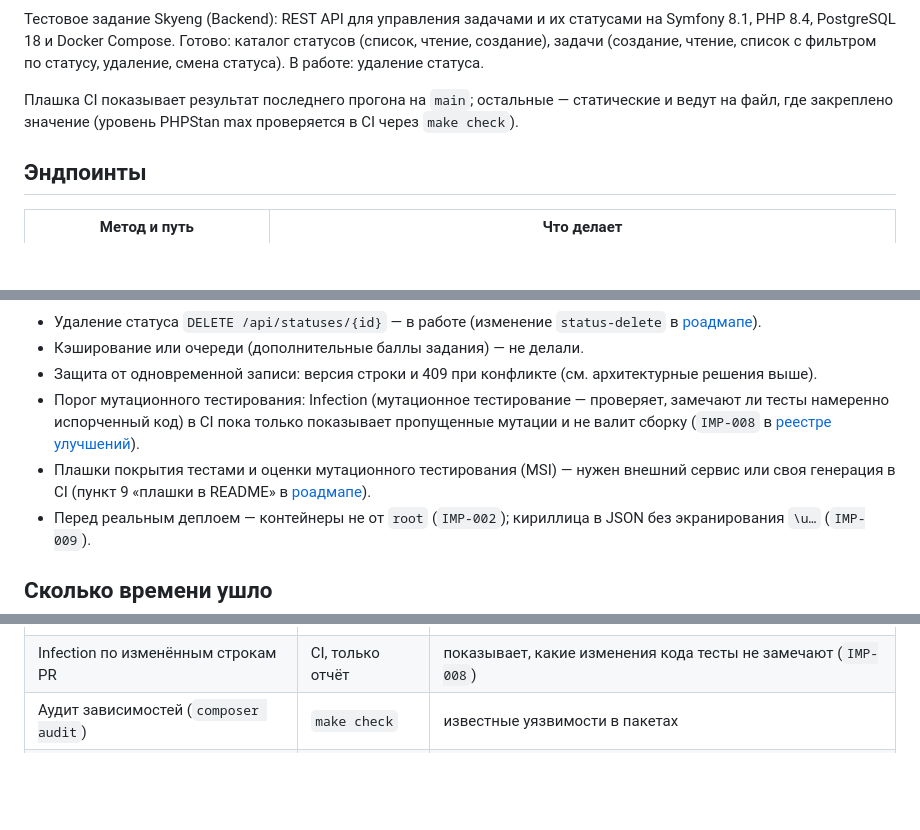
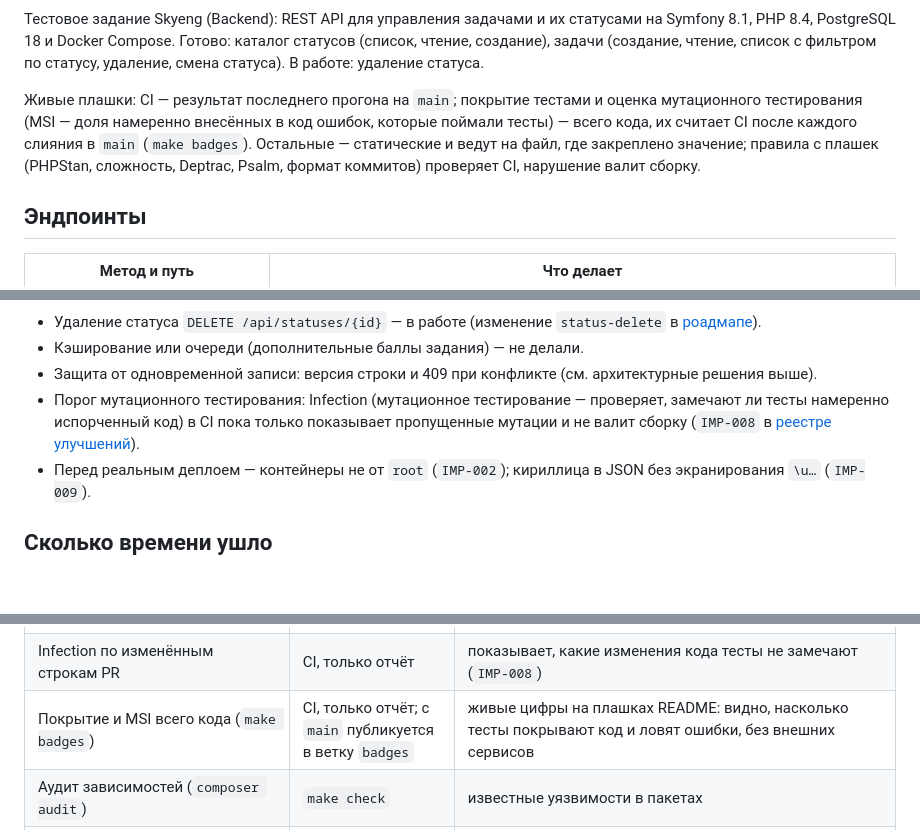
Before and after one commit to rikire/task-manager-api, a Markdown page: README.md, 3 parts joined by grey strips. GitHub-like rendering; blank space fills up the shorter version.

```diff
--- a/README.md
+++ b/README.md
@@ -11,8 +17,11 @@
 PHP 8.4, PostgreSQL 18 и Docker Compose. Готово: каталог статусов (список, чтение, создание), задачи
 (создание, чтение, список с фильтром по статусу, удаление, смена статуса). В работе: удаление статуса.
 
-Плашка CI показывает результат последнего прогона на `main`; остальные — статические и ведут на файл,
-где закреплено значение (уровень PHPStan max проверяется в CI через `make check`).
+Живые плашки: CI — результат последнего прогона на `main`; покрытие тестами и оценка мутационного
+тестирования (MSI — доля намеренно внесённых в код ошибок, которые поймали тесты) — всего кода, их считает
+CI после каждого слияния в `main` (`make badges`). Остальные — статические и ведут на файл, где закреплено
+значение; правила с плашек (PHPStan, сложность, Deptrac, Psalm, формат коммитов) проверяет CI, нарушение
+валит сборку.
 
 ## Эндпоинты
 
@@ -148,8 +157,6 @@ curl -s -i 'http://localhost:8080/api/tasks?status=done'
 - Порог мутационного тестирования: Infection (мутационное тестирование — проверяет, замечают ли тесты
   намеренно испорченный код) в CI пока только показывает пропущенные мутации и не валит
   сборку (`IMP-008` в [реестре улучшений](docs/registers/debt.md)).
-- Плашки покрытия тестами и оценки мутационного тестирования (MSI) — нужен внешний сервис или своя
-  генерация в CI (пункт 9 «плашки в README» в [роадмапе](docs/roadmap.md#изменения)).
 - Перед реальным деплоем — контейнеры не от `root` (`IMP-002`); кириллица в JSON без экранирования
   `\u…` (`IMP-009`).
 
@@ -214,6 +221,7 @@ Claude Code не применяет настройки и хуки проект
 | Когнитивная сложность методов и классов | `make check` | метод сложнее 5 или класс сложнее 20 валит сборку: длинный запутанный код не проходит (`QAS-MAINT-readability`) |
 | Psalm, taint-анализ | CI, блокирует | ввод из запроса не должен доходить до SQL, HTML или shell |
 | Infection по изменённым строкам PR | CI, только отчёт | показывает, какие изменения кода тесты не замечают (`IMP-008`) |
+| Покрытие и MSI всего кода (`make badges`) | CI, только отчёт; с `main` публикуется в ветку `badges` | живые цифры на плашках README: видно, насколько тесты покрывают код и ловят ошибки, без внешних сервисов |
 | Аудит зависимостей (`composer audit`) | `make check` | известные уязвимости в пакетах |
 | Роадмап и порядок изменений | `make check` | статусы в [роадмапе](docs/roadmap.md) совпадают с изменениями OpenSpec; нельзя начать изменение, пока выше в роадмапе не завершено изменение с приоритетом «обязательно» |
 | Форма изменений, сводок ревью и ADR | `make check` | у изменения — таблица покрытия и списки «подтверждено / допущения / открытые вопросы» (задачу нельзя отметить выполненной, пока они не закрыты); у сводки ревью (`review.md` изменения) — упрощения, долг, зрелость; у ADR — варианты и драйверы |
```
Also changed, not shown: other parts of README.md (+6 -0 lines), docs/roadmap.md (+1 -1 lines).
